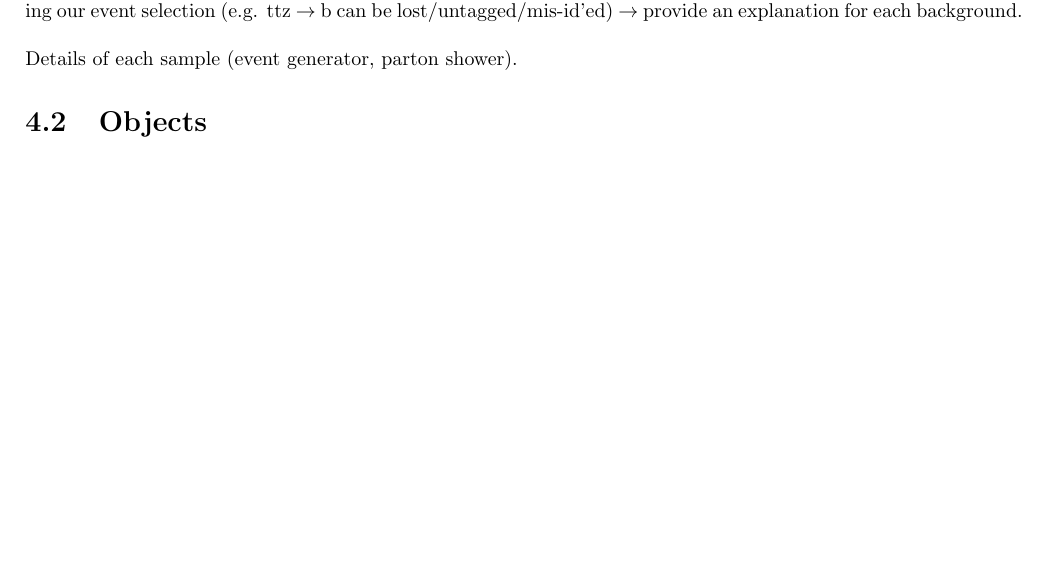
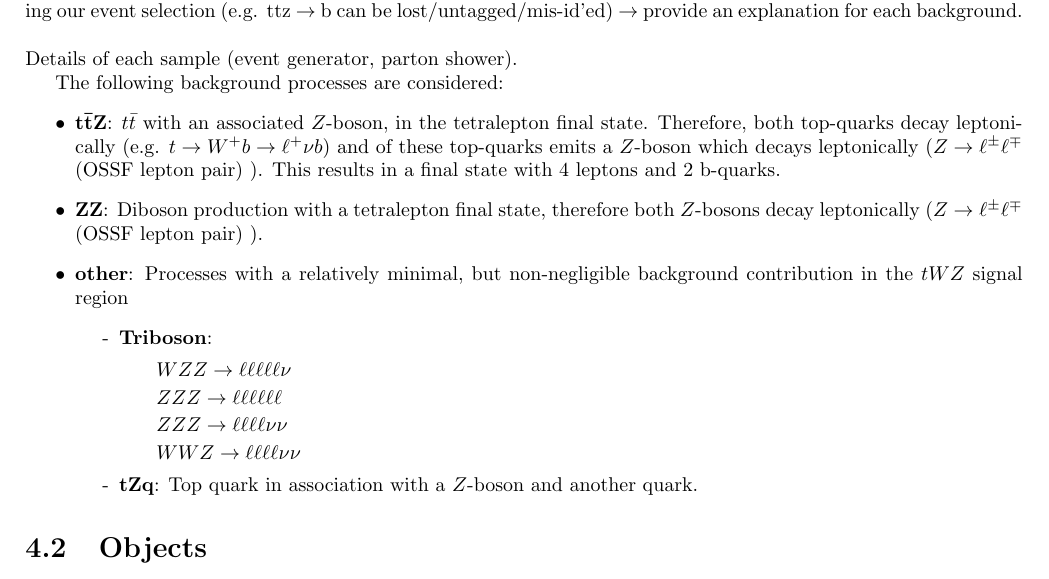
Before and after one commit to reichjake/thesis, a LaTeX thesis (thesis.tex, which reads sections/analysis.tex): part of page 11 of 15, cut so that both start at the same text, the shorter picture padded with empty space. Compiled offline with pdfLaTeX.

Commit message:
slowly updated backgrounds in analysis section

```diff
--- a/sections/analysis.tex
+++ b/sections/analysis.tex
@@ -7,6 +7,28 @@ Luminosity of full run 2.
 \subsection{Monte Carlo Samples}
 Signal and Background samples. Choice of cuts at ntuple level. Specifically why each background is chosen (and why others excluded) $\rightarrow$ e.g. talk about branching fractions, cross sections, topology. How are these backgrounds passing our event selection (e.g. ttz $\rightarrow$ b can be lost/untagged/mis-id'ed) $\rightarrow$ provide an explanation for each background.\\\\
 Details of each sample (event generator, parton shower).
+
+
+The following background processes are considered:
+\begin{itemize}
+	\item $\mathbf{t \bar{t} Z}$: $t \bar{t} $  with an associated $Z$-boson, in the tetralepton final state. Therefore, both top-quarks decay leptonically (e.g. $t \rightarrow W^+ b \rightarrow \ell^+ \nu b$) and of these top-quarks emits a $Z$-boson which decays leptonically ($Z \rightarrow \ell^\pm \ell^\mp$ (OSSF lepton pair) ). This results in a final state with 4 leptons and 2 b-quarks.
+	\item $\mathbf{ZZ}$: Diboson production with a tetralepton final state, therefore both $Z$-bosons decay leptonically ($Z \rightarrow \ell^\pm \ell^\mp$ (OSSF lepton pair) ).
+	\item \textbf{other}: Processes with a relatively minimal, but non-negligible background contribution in the \tWZ signal region
+	\begin{itemize}
+	\item [-] \textbf{Triboson}:
+	\begin{itemize}
+		\item [] $WZZ \rightarrow \ell\ell\ell\ell\ell \nu$
+		\item [] $ZZZ \rightarrow \ell \ell \ell\ell\ell\ell$
+		\item [] $ZZZ \rightarrow \ell\ell\ell\ell\nu\nu$
+		\item [] $WWZ \rightarrow \ell\ell\ell\ell\nu\nu$
+	\end{itemize}
+	\item [-] $\mathbf{tZq}$: Top quark in association with a $Z$-boson and another quark.
+
+	\end{itemize}
+\end{itemize}
+
+
+
 
 \section{Objects}
 In the subsections below:\\\\
--- a/thesis.tex
+++ b/thesis.tex
@@ -11,6 +11,7 @@
 \captionsetup[subfigure]{labelfont=rm}
 \usepackage{hyperref}
 %\pagestyle{headings}
+\usepackage{xspace}
 
 % centering of chapter headings
 \usepackage{sectsty}
@@ -49,9 +50,9 @@
 
 %%%% defining commands %%%%%
 
-\newcommand{\tWZ}{$tWZ$}
-\newcommand{\ttZ}{$t\bar{t}Z$}
-\newcommand{\ZZ}{$ZZ$}
+\newcommand{\tWZ}{$tWZ$\xspace}
+\newcommand{\ttZ}{$t\bar{t}Z$\xspace}
+\newcommand{\ZZ}{$ZZ$\xspace}
 
 
 \begin{document}
```
Also changed, not shown: thesis.pdf, sections/analysis.tex (1 more changed lines), 4 other files.
